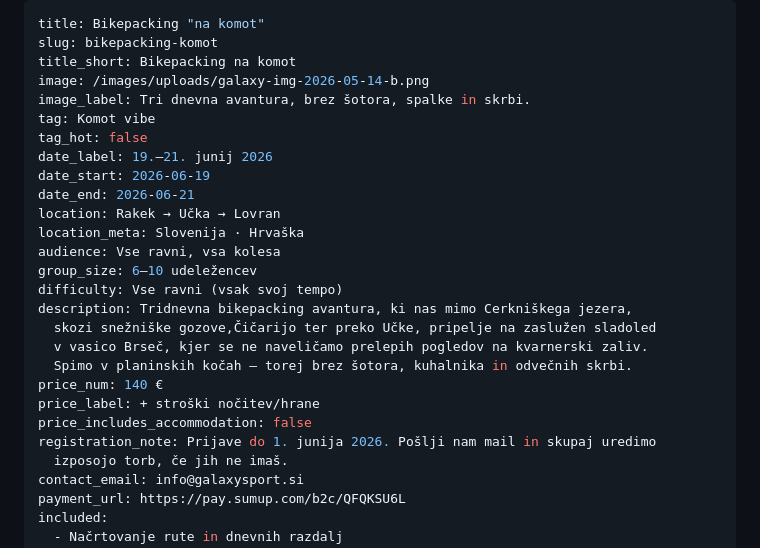
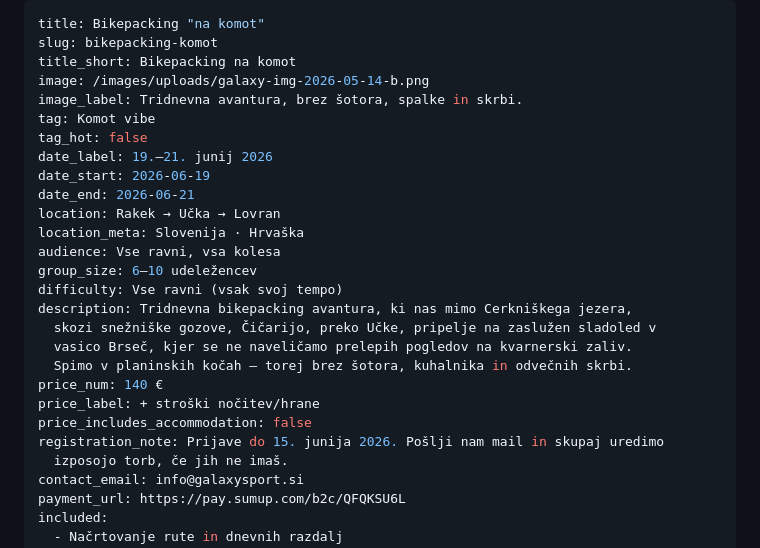
Before and after one commit to rokstrauss-art/galaxy-sport-website, a Markdown page: src/events/bikepacking-komot.md, the part around the change. Rendered like a GitHub page.

Commit message:
Update src/events/bikepacking-komot.md (via Pages CMS)

```diff
--- a/src/events/bikepacking-komot.md
+++ b/src/events/bikepacking-komot.md
@@ -3,7 +3,7 @@ title: Bikepacking "na komot"
 slug: bikepacking-komot
 title_short: Bikepacking na komot
 image: /images/uploads/galaxy-img-2026-05-14-b.png
-image_label: Tri dnevna avantura, brez šotora, spalke in skrbi.
+image_label: Tridnevna avantura, brez šotora, spalke in skrbi.
 tag: Komot vibe
 tag_hot: false
 date_label: 19.–21. junij 2026
@@ -15,13 +15,13 @@ audience: Vse ravni, vsa kolesa
 group_size: 6–10 udeležencev
 difficulty: Vse ravni (vsak svoj tempo)
 description: Tridnevna bikepacking avantura, ki nas mimo Cerkniškega jezera,
-  skozi snežniške gozove,Čičarijo ter preko Učke, pripelje na zaslužen sladoled
-  v vasico Brseč, kjer se ne naveličamo prelepih pogledov na kvarnerski zaliv.
+  skozi snežniške gozove, Čičarijo, preko Učke, pripelje na zaslužen sladoled v
+  vasico Brseč, kjer se ne naveličamo prelepih pogledov na kvarnerski zaliv.
   Spimo v planinskih kočah — torej brez šotora, kuhalnika in odvečnih skrbi.
 price_num: 140 €
 price_label: + stroški nočitev/hrane
 price_includes_accommodation: false
-registration_note: Prijave do 1. junija 2026. Pošlji nam mail in skupaj uredimo
+registration_note: Prijave do 15. junija 2026. Pošlji nam mail in skupaj uredimo
   izposojo torb, če jih ne imaš.
 contact_email: info@galaxysport.si
 payment_url: https://pay.sumup.com/b2c/QFQKSU6L
```
